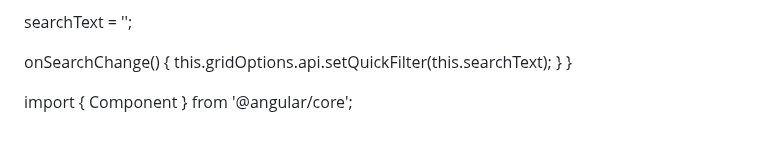
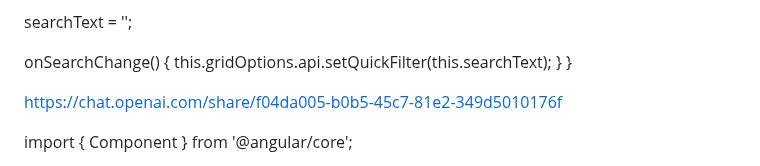
Before and after one commit to PandieswariM/Work, a Markdown page: README.md, the part around the change. Drawn GitHub-style; blank space fills up the shorter version.

```diff
--- a/README.md
+++ b/README.md
@@ -102,7 +102,7 @@ export class AppComponent {
 }
 
 
-
+https://chat.openai.com/share/f04da005-b0b5-45c7-81e2-349d5010176f
 
 
 
```
